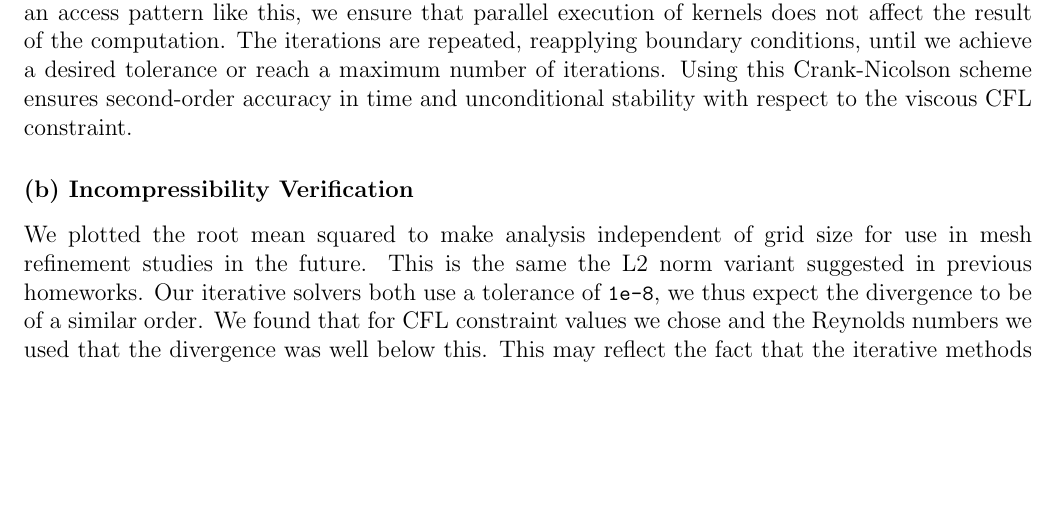
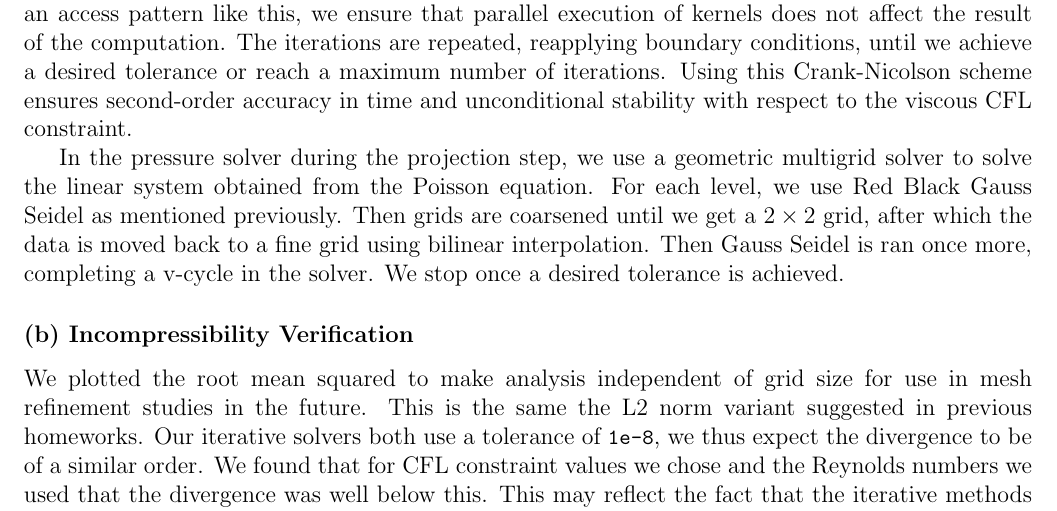
Before and after one commit to ncmaclachlan/me523-cfd-project, a LaTeX document (hw_7_tex/hw_7.tex, which reads hw_7_tex/prob1.tex): part of page 4 of 12, cut so that both start at the same text, the shorter picture padded with empty space. Compiled offline with pdfLaTeX.

Commit message:
added gmg paragraph

```diff
--- a/hw_7_tex/prob1.tex
+++ b/hw_7_tex/prob1.tex
@@ -141,7 +141,7 @@ The time integration treats convection explicitly and uses a Crank Nicolson aver
 
 To do this linear solve, since we want to be able to run this in parallel systems we use a red-black Gauss-Seidel scheme. In such a scheme, the domain is split into black and red cells in a checkerboard pattern. Notice that all red cells depend only on black cells to compute the Laplacian and similarly all black cells depend only on the red cells. Therefore, in each iteration we do a red cell sweep followed by a black cell sweep, where only the red and black cells are updated respectively. With an access pattern like this, we ensure that parallel execution of kernels does not affect the result of the computation. The iterations are repeated, reapplying boundary conditions, until we achieve a desired tolerance or reach a maximum number of iterations. Using this Crank-Nicolson scheme ensures second-order accuracy in time and unconditional stability with respect to the viscous CFL constraint.
 
-
+In the pressure solver during the projection step, we use a geometric multigrid solver to solve the linear system obtained from the Poisson equation. For each level, we use Red Black Gauss Seidel as mentioned previously. Then grids are coarsened until we get a $2 \times 2$ grid, after which the data is moved back to a fine grid using bilinear interpolation. Then Gauss Seidel is ran once more, completing a v-cycle in the solver. We stop once a desired tolerance is achieved.
 
 
 
```
Also changed, not shown: hw_7_tex/hw_7.pdf.
